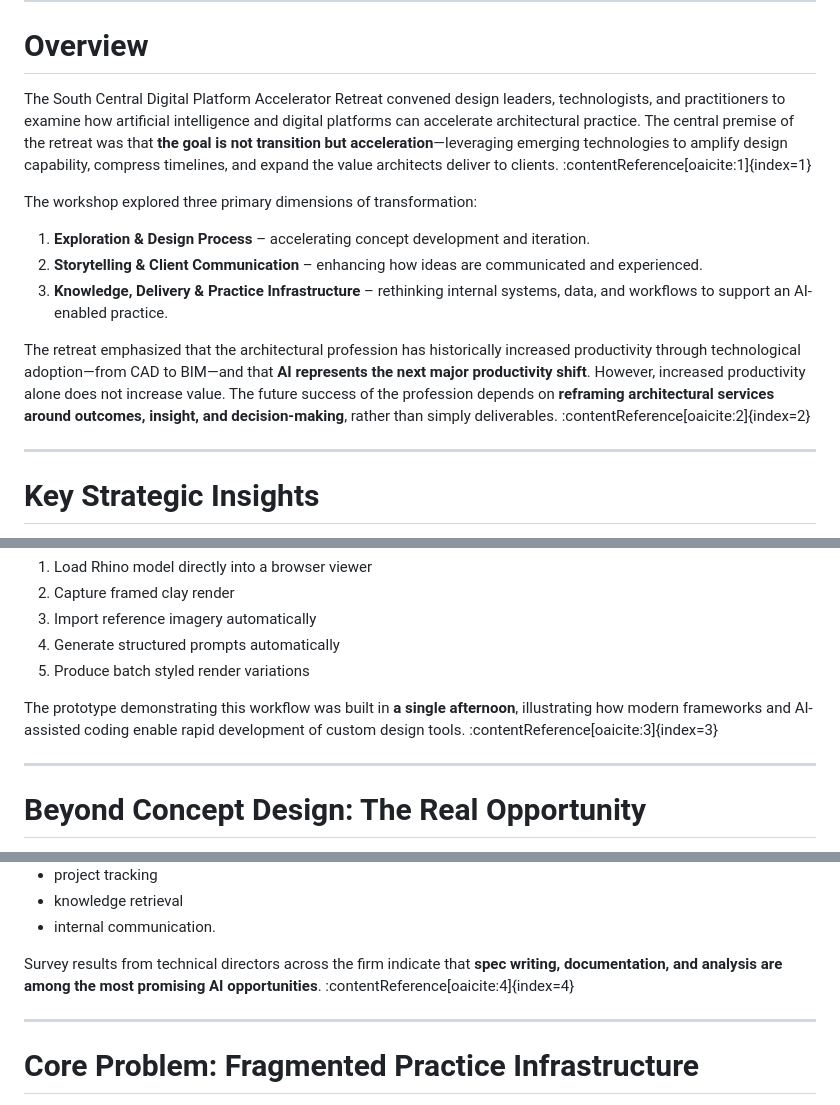
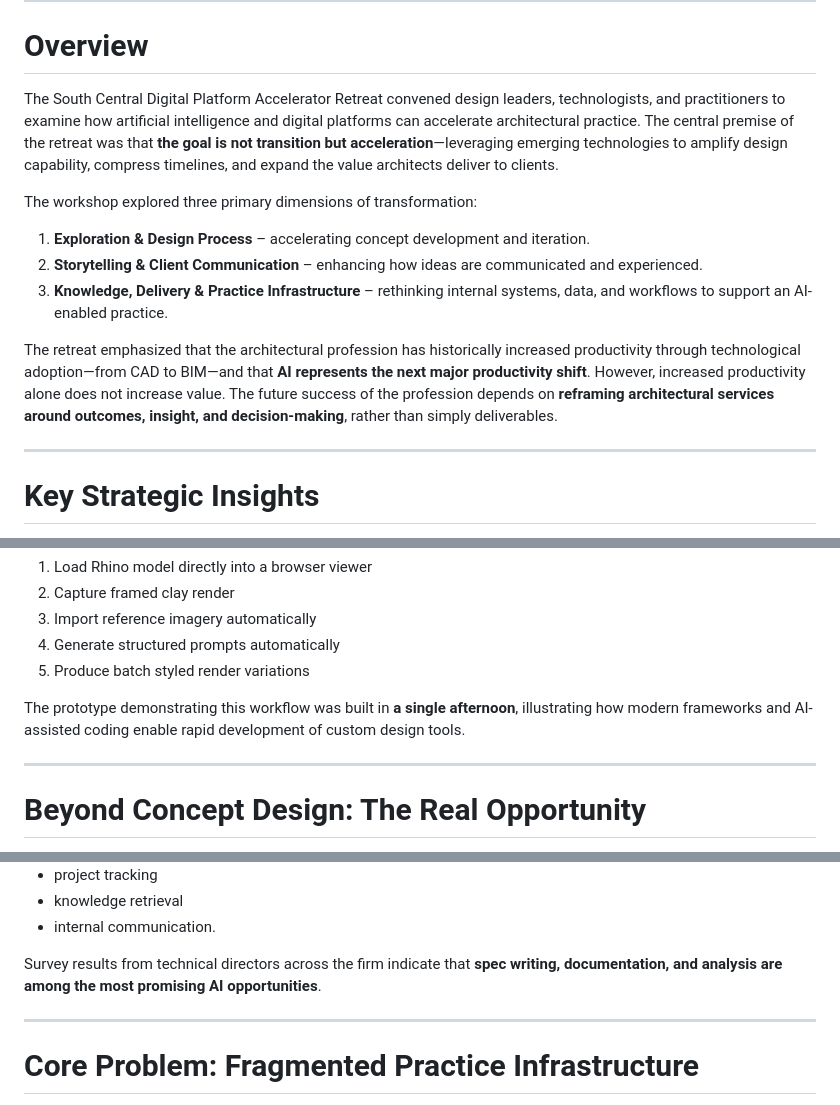
Before and after one commit to warden-grimm/accelerator, a Markdown page: public/summary.md, 3 parts joined by grey strips. Rendered like a GitHub page.

Commit message:
Remove contentReference citations from summary for clean display

```diff
--- a/public/summary.md
+++ b/public/summary.md
@@ -6,7 +6,7 @@ March 5, 2026
 
 # Overview
 
-The South Central Digital Platform Accelerator Retreat convened design leaders, technologists, and practitioners to examine how artificial intelligence and digital platforms can accelerate architectural practice. The central premise of the retreat was that **the goal is not transition but acceleration**—leveraging emerging technologies to amplify design capability, compress timelines, and expand the value architects deliver to clients. :contentReference[oaicite:1]{index=1}
+The South Central Digital Platform Accelerator Retreat convened design leaders, technologists, and practitioners to examine how artificial intelligence and digital platforms can accelerate architectural practice. The central premise of the retreat was that **the goal is not transition but acceleration**—leveraging emerging technologies to amplify design capability, compress timelines, and expand the value architects deliver to clients.
 
 The workshop explored three primary dimensions of transformation:
 
@@ -14,7 +14,7 @@ The workshop explored three primary dimensions of transformation:
 2. **Storytelling & Client Communication** – enhancing how ideas are communicated and experienced.
 3. **Knowledge, Delivery & Practice Infrastructure** – rethinking internal systems, data, and workflows to support an AI-enabled practice.
 
-The retreat emphasized that the architectural profession has historically increased productivity through technological adoption—from CAD to BIM—and that **AI represents the next major productivity shift**. However, increased productivity alone does not increase value. The future success of the profession depends on **reframing architectural services around outcomes, insight, and decision-making**, rather than simply deliverables. :contentReference[oaicite:2]{index=2}
+The retreat emphasized that the architectural profession has historically increased productivity through technological adoption—from CAD to BIM—and that **AI represents the next major productivity shift**. However, increased productivity alone does not increase value. The future success of the profession depends on **reframing architectural services around outcomes, insight, and decision-making**, rather than simply deliverables.
 
 ---
 
@@ -82,7 +82,7 @@ Accelerated workflow prototype:
 4. Generate structured prompts automatically
 5. Produce batch styled render variations
 
-The prototype demonstrating this workflow was built in **a single afternoon**, illustrating how modern frameworks and AI-assisted coding enable rapid development of custom design tools. :contentReference[oaicite:3]{index=3}
+The prototype demonstrating this workflow was built in **a single afternoon**, illustrating how modern frameworks and AI-assisted coding enable rapid development of custom design tools.
 
 ---
 
@@ -101,7 +101,7 @@ These include:
 - knowledge retrieval
 - internal communication.
 
-Survey results from technical directors across the firm indicate that **spec writing, documentation, and analysis are among the most promising AI opportunities**. :contentReference[oaicite:4]{index=4}
+Survey results from technical directors across the firm indicate that **spec writing, documentation, and analysis are among the most promising AI opportunities**.
 
 ---
 
```
Also changed, not shown: other parts of public/summary.md (+1 -1 lines).
